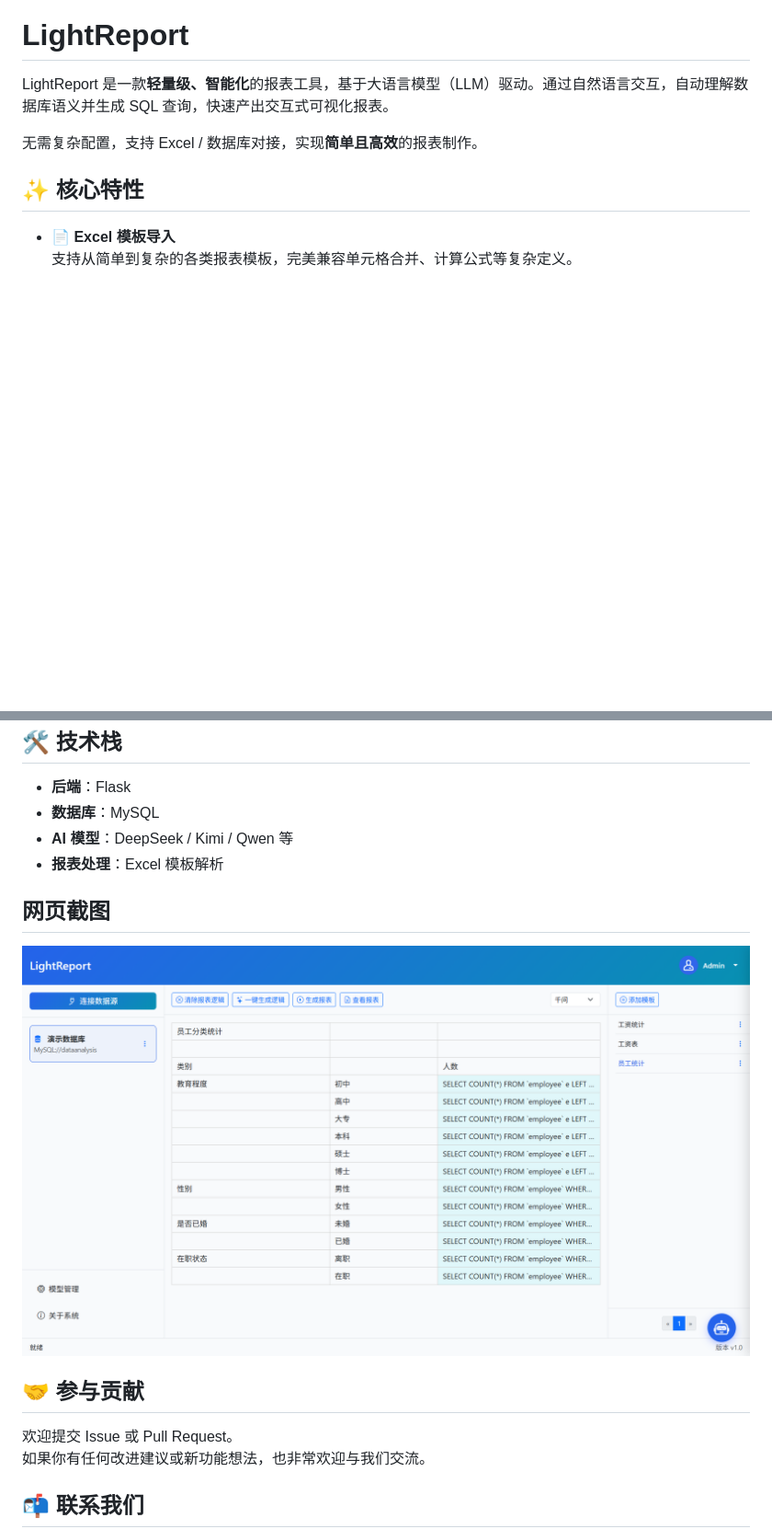
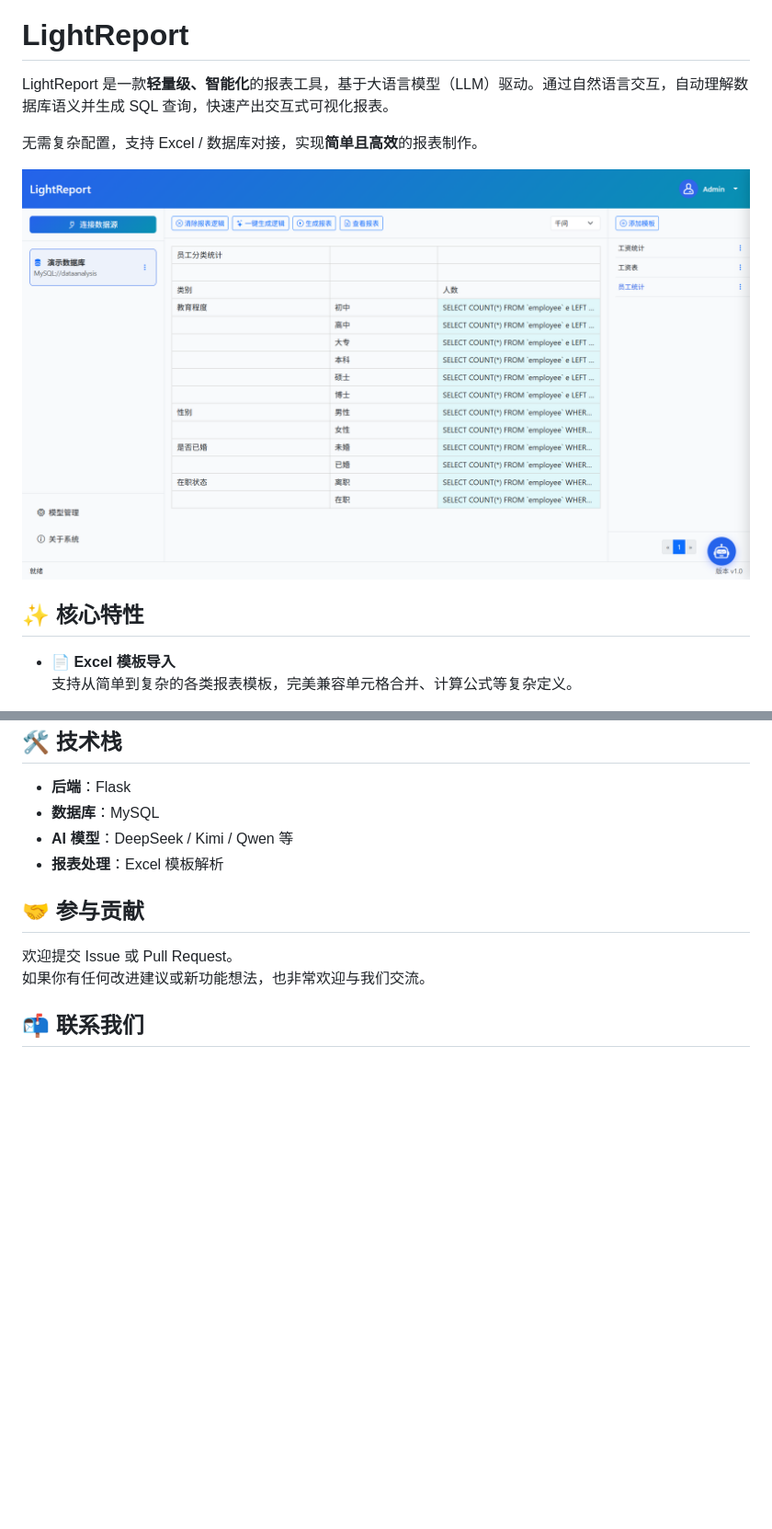
Before and after one commit to isuixiang/ai-light-report, a Markdown page: README.md, 2 parts joined by grey strips. Shown at 92% size. Drawn GitHub-style; blank space fills up the shorter version.

```diff
--- a/README.md
+++ b/README.md
@@ -3,6 +3,8 @@
 LightReport 是一款**轻量级、智能化**的报表工具，基于大语言模型（LLM）驱动。通过自然语言交互，自动理解数据库语义并生成 SQL 查询，快速产出交互式可视化报表。
 
 无需复杂配置，支持 Excel / 数据库对接，实现**简单且高效**的报表制作。
+
+![首页](data/home.png)
 
 ## ✨ 核心特性
 
@@ -107,9 +109,6 @@ flask run
 - **AI 模型**：DeepSeek / Kimi / Qwen 等
 - **报表处理**：Excel 模板解析
 
-## 网页截图
-![首页](data/home.png)
-
 ## 🤝 参与贡献
 
 欢迎提交 Issue 或 Pull Request。
```
